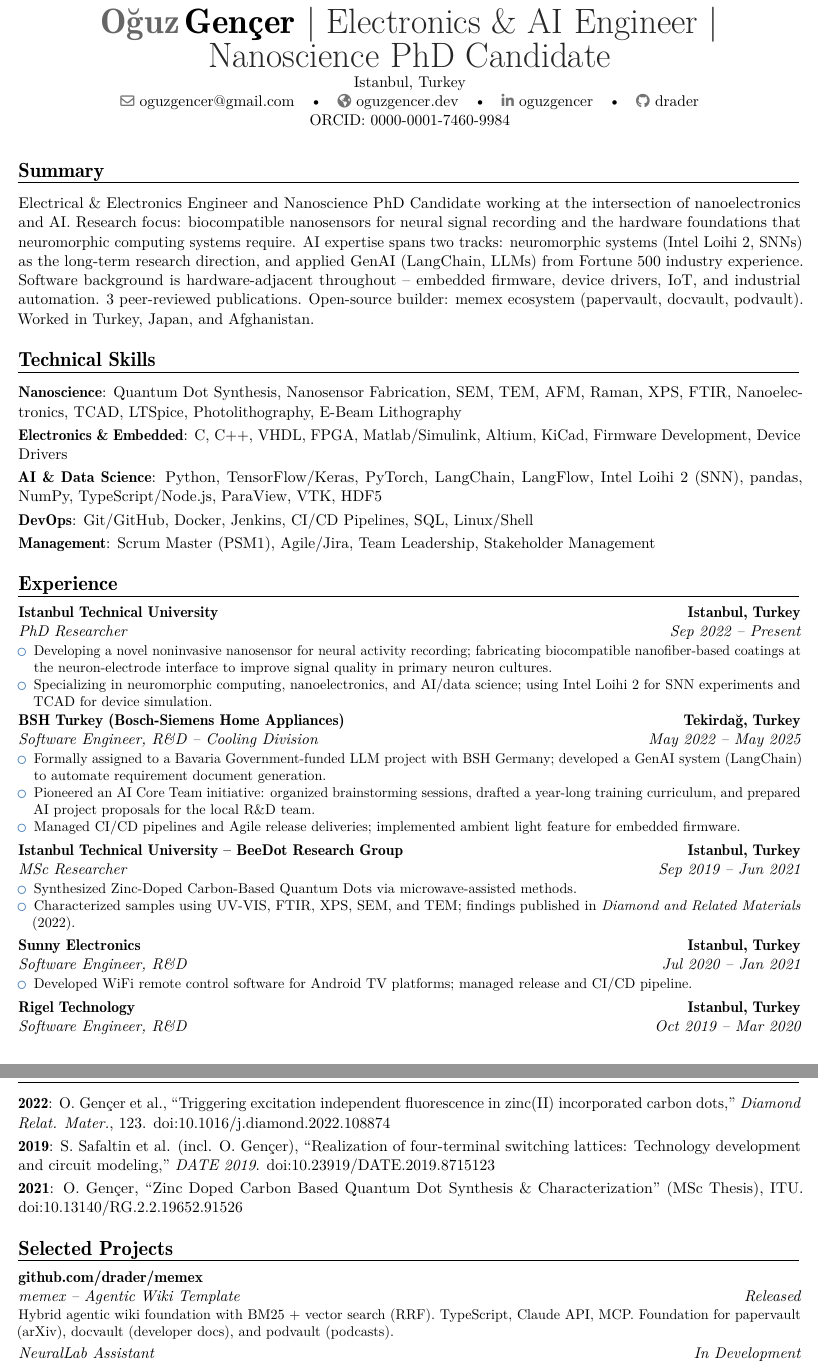
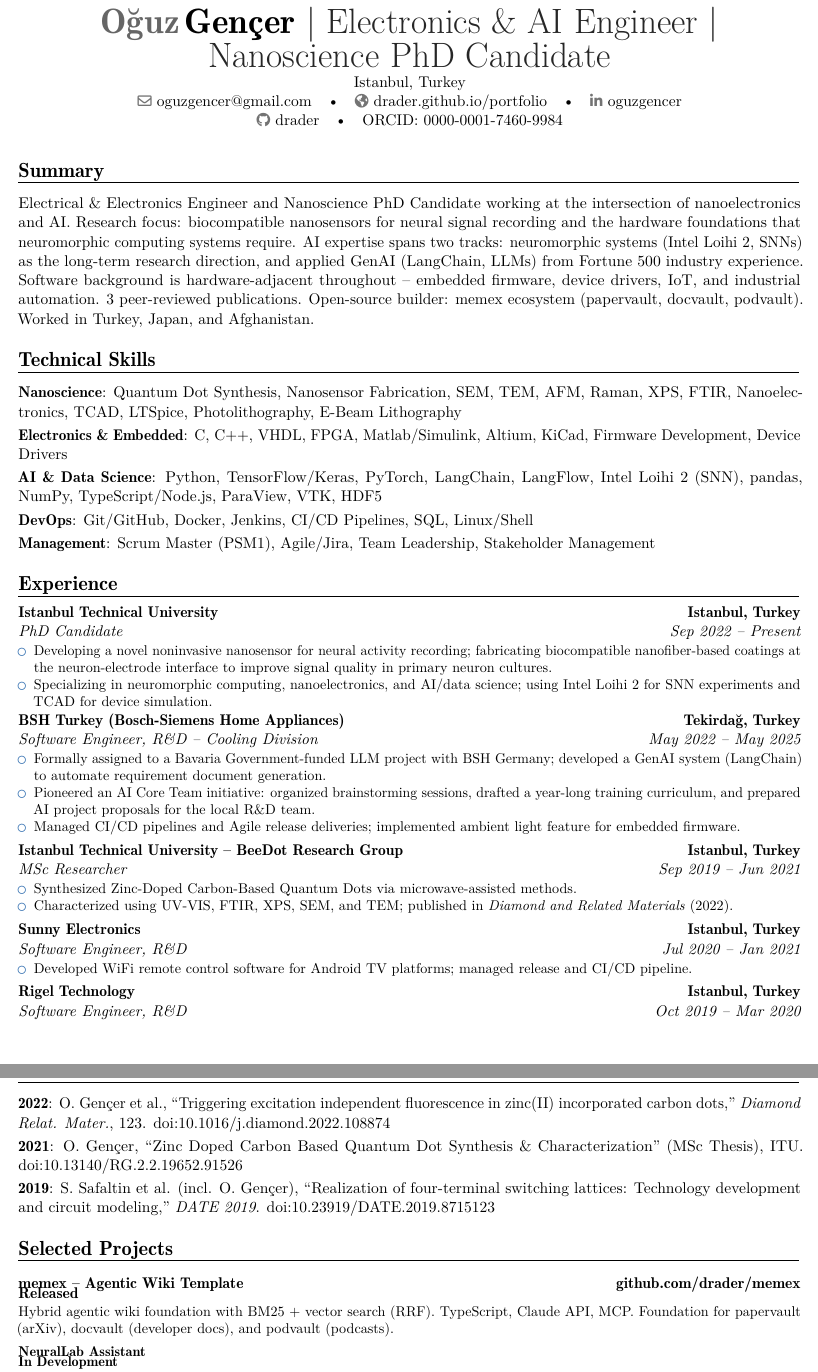
Before and after one commit to drader/portfolio, a LaTeX CV (cv_moderncv.tex): two parts of pages 1 and 2 of 3, joined at a grey line, cut so that both start at the same text. Compiled offline with pdfLaTeX.

Commit message:
Fix moderncv: homepage, PhD Candidate, pub order, project format
- Homepage: drader.github.io/portfolio (oguzgencer.dev kaldırıldı)
- Experience: PhD Researcher → PhD Candidate
- BeeDot bullet kısaltıldı
- Publications: reverse chronological (2022, 2021, 2019)
- Projects: custom tabular format, name+link left/right bold, status bold
- Certifications: iki satır bullet ile

Co-Authored-By: Claude Sonnet 4.6 <noreply@anthropic.com>

```diff
--- a/cv_moderncv.tex
+++ b/cv_moderncv.tex
@@ -17,7 +27,7 @@
 \title{Electronics \& AI Engineer $|$ Nanoscience PhD Candidate}
 \address{Istanbul, Turkey}{}{}
 \email{oguzgencer@gmail.com}
-\homepage{oguzgencer.dev}
+\homepage{drader.github.io/portfolio}
 \social[linkedin]{oguzgencer}
 \social[github]{drader}
 \extrainfo{ORCID: 0000-0001-7460-9984}
@@ -43,7 +53,7 @@ Electrical \& Electronics Engineer and Nanoscience PhD Candidate working at the
 %----- EXPERIENCE -----
 \section{Experience}
 
-\cventry{Sep 2022 -- Present}{PhD Researcher}{Istanbul Technical University}{Istanbul, Turkey}{}{
+\cventry{Sep 2022 -- Present}{PhD Candidate}{Istanbul Technical University}{Istanbul, Turkey}{}{
   \begin{itemize}
     \item Developing a novel noninvasive nanosensor for neural activity recording; fabricating biocompatible nanofiber-based coatings at the neuron-electrode interface to improve signal quality in primary neuron cultures.
     \item Specializing in neuromorphic computing, nanoelectronics, and AI/data science; using Intel Loihi~2 for SNN experiments and TCAD for device simulation.
@@ -61,7 +71,7 @@ Electrical \& Electronics Engineer and Nanoscience PhD Candidate working at the
 \cventry{Sep 2019 -- Jun 2021}{MSc Researcher}{Istanbul Technical University -- BeeDot Research Group}{Istanbul, Turkey}{}{
   \begin{itemize}
     \item Synthesized Zinc-Doped Carbon-Based Quantum Dots via microwave-assisted methods.
-    \item Characterized samples using UV-VIS, FTIR, XPS, SEM, and TEM; findings published in \textit{Diamond and Related Materials} (2022).
+    \item Characterized using UV-VIS, FTIR, XPS, SEM, and TEM; published in \textit{Diamond and Related Materials} (2022).
   \end{itemize}
 }
 
@@ -127,24 +137,18 @@ Electrical \& Electronics Engineer and Nanoscience PhD Candidate working at the
 
 \cvitem{2022}{O. Gen\c{c}er et al., ``Triggering excitation independent fluorescence in zinc(II) incorporated carbon dots,'' \textit{Diamond Relat. Mater.}, 123. \href{https://doi.org/10.1016/j.diamond.2022.108874}{doi:10.1016/j.diamond.2022.108874}}
 
+\cvitem{2021}{O. Gen\c{c}er, ``Zinc Doped Carbon Based Quantum Dot Synthesis \& Characterization'' (MSc Thesis), ITU. \href{https://doi.org/10.13140/RG.2.2.19652.91526}{doi:10.13140/RG.2.2.19652.91526}}
+
 \cvitem{2019}{S. Safaltin et al. (incl. O. Gen\c{c}er), ``Realization of four-terminal switching lattices: Technology development and circuit modeling,'' \textit{DATE 2019}. \href{https://doi.org/10.23919/DATE.2019.8715123}{doi:10.23919/DATE.2019.8715123}}
-
-\cvitem{2021}{O. Gen\c{c}er, ``Zinc Doped Carbon Based Quantum Dot Synthesis \& Characterization'' (MSc Thesis), ITU. \href{https://doi.org/10.13140/RG.2.2.19652.91526}{doi:10.13140/RG.2.2.19652.91526}}
 
 %----- SELECTED PROJECTS -----
 \section{Selected Projects}
 
-\cventry{Released}{memex -- Agentic Wiki Template}{\href{https://github.com/drader/memex}{github.com/drader/memex}}{}{}{
-  Hybrid agentic wiki foundation with BM25 + vector search (RRF). TypeScript, Claude API, MCP. Foundation for papervault (arXiv), docvault (developer docs), and podvault (podcasts).
-}
+\cvproject{memex -- Agentic Wiki Template}{\href{https://github.com/drader/memex}{github.com/drader/memex}}{Released}{Hybrid agentic wiki foundation with BM25 + vector search (RRF). TypeScript, Claude API, MCP. Foundation for papervault (arXiv), docvault (developer docs), and podvault (podcasts).}
 
-\cventry{In Development}{NeuralLab Assistant}{}{}{}{
-  Hands-free voice assistant for neuron culture labs -- eliminates contamination risk by handling note-taking, timers, calculations, and protocol tracking through voice commands only.
-}
+\cvproject{NeuralLab Assistant}{}{In Development}{Hands-free voice assistant for neuron culture labs -- eliminates contamination risk by handling note-taking, timers, calculations, and protocol tracking through voice commands only.}
 
-\cventry{Completed 2014}{ABB IRB120 Robot Arm Simulation}{\href{https://github.com/drader/project-irb120}{github.com/drader/project-irb120}}{}{}{
-  Full 6-DOF dynamic simulation: DH parameters, Lagrangian dynamics, quintic trajectory generation, PID joint control. Geometry from official ABB CAD files.
-}
+\cvproject{ABB IRB120 Robot Arm Simulation}{\href{https://github.com/drader/project-irb120}{github.com/drader/project-irb120}}{Completed 2014}{Full 6-DOF dynamic simulation: DH parameters, Lagrangian dynamics, quintic trajectory generation, PID joint control. Geometry from official ABB CAD files.}
 
 %----- CERTIFICATIONS -----
 \section{Certifications}
```
Also changed, not shown: cv_moderncv.tex (13 more changed lines).
